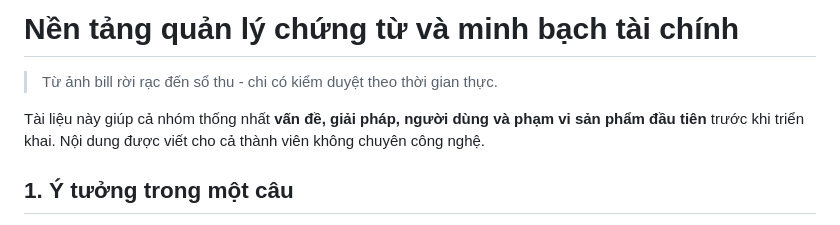
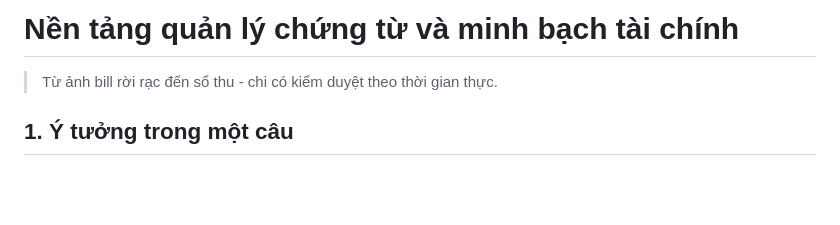
Before and after one commit to tranbaoanh21/UEH-UII-sandbox, a Markdown page: README.md, the part around the change. Drawn GitHub-style; blank space fills up the shorter version.

```diff
--- a/README.md
+++ b/README.md
@@ -2,7 +2,6 @@
 
 > Từ ảnh bill rời rạc đến sổ thu - chi có kiểm duyệt theo thời gian thực.
 
-Tài liệu này giúp cả nhóm thống nhất **vấn đề, giải pháp, người dùng và phạm vi sản phẩm đầu tiên** trước khi triển khai. Nội dung được viết cho cả thành viên không chuyên công nghệ.
 
 ## 1. Ý tưởng trong một câu
 
```
